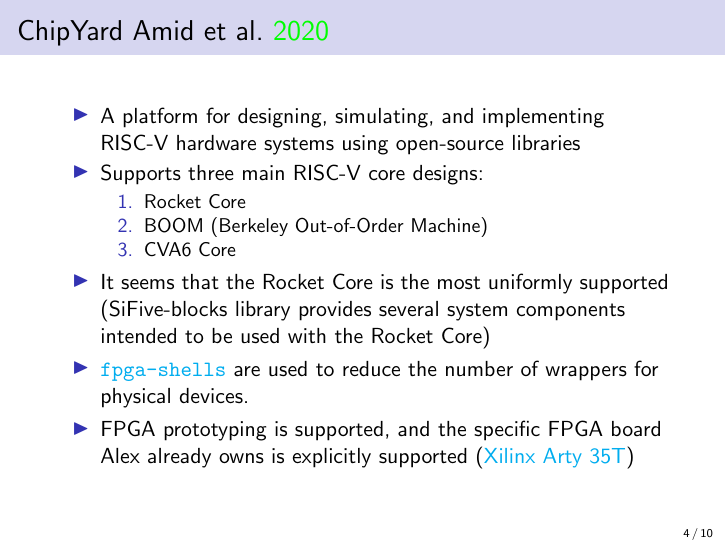
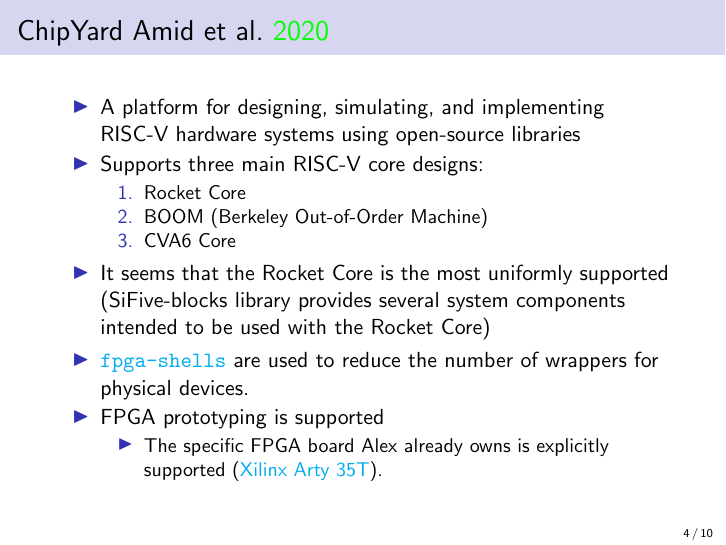
Before and after one commit to KarlJoad/ece497, LaTeX slides (weekly_report/week_01.tex): page 4 of 10. Compiled offline with pdfLaTeX.

Commit message:
Karl: Make remark about Alex having FPGA a sub-item in itemize

```diff
--- a/weekly_report/week_01.tex
+++ b/weekly_report/week_01.tex
@@ -63,9 +63,11 @@
     \end{enumerate}
   \item It seems that the Rocket Core is the most uniformly supported (SiFive-blocks library provides several system components intended to be used with the Rocket Core)
   \item \href{https://github.com/sifive/fpga-shells}{\texttt{fpga-shells}} are used to reduce the number of wrappers for physical devices.
-  \item FPGA prototyping is supported, and the specific FPGA board Alex already owns is explicitly supported (\href{https://www.xilinx.com/products/boards-and-kits/arty.html}{Xilinx Arty 35T})
+  \item FPGA prototyping is supported
+    \begin{itemize}
+    \item The specific FPGA board Alex already owns is explicitly supported (\href{https://www.xilinx.com/products/boards-and-kits/arty.html}{Xilinx Arty 35T}).
+    \end{itemize}
   \end{itemize}
-
 \end{frame}
 
 \subsubsection{Toolchain}\label{subsubsec:Toolchain} %leaving this for you, Karl. Let me know if you need input
```
